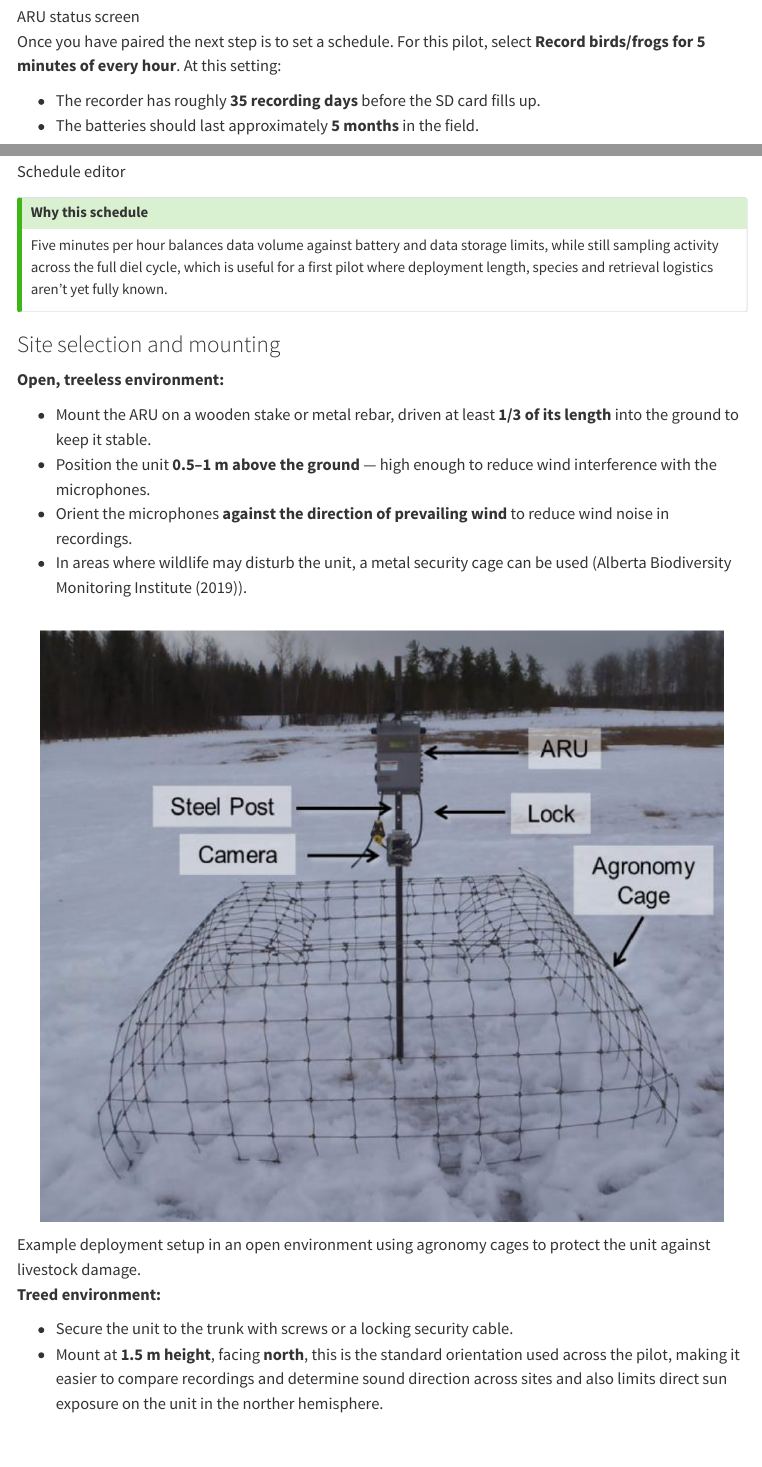
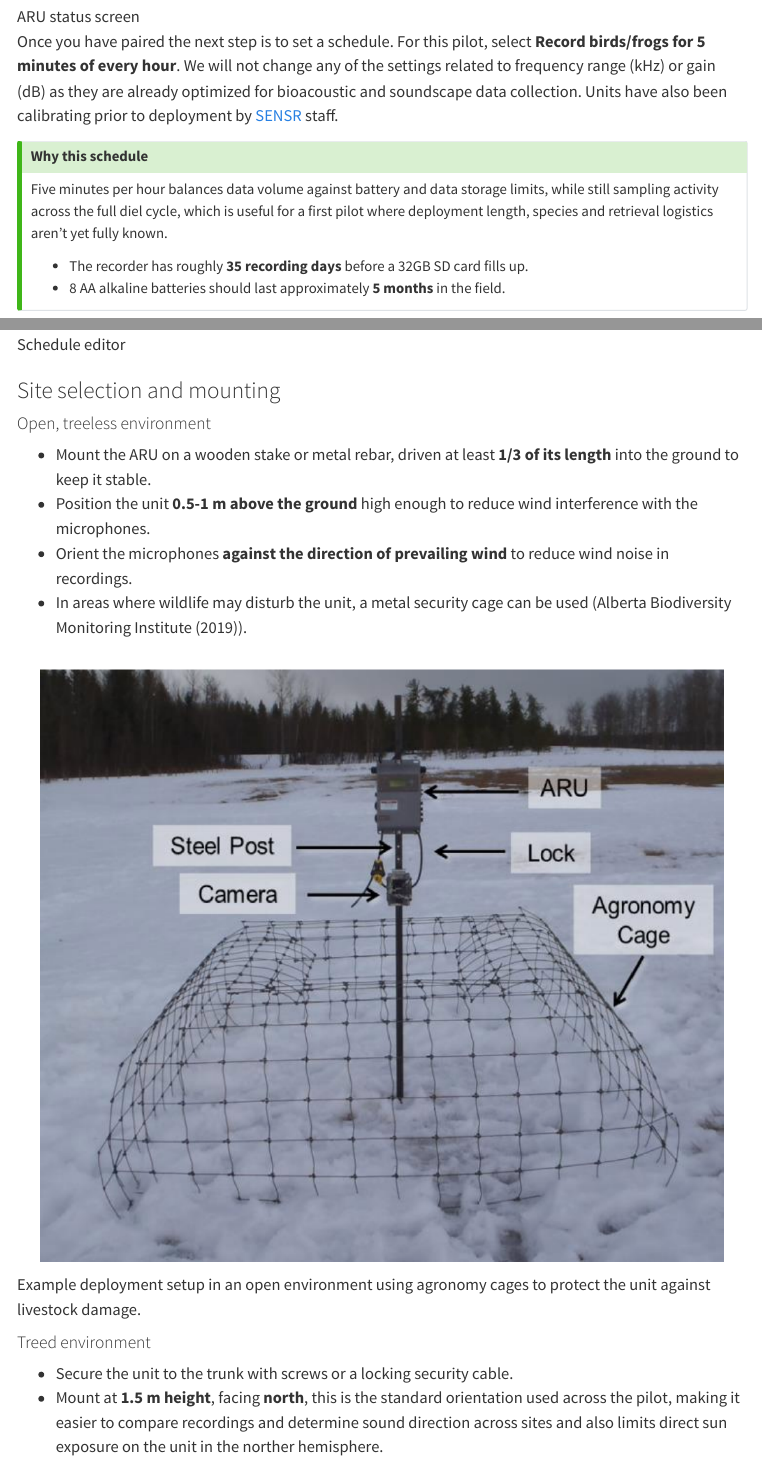
Before and after one commit to bp-sensr/mongolia-pilot, a Quarto document (mongolia-pilot.qmd): the page in a window 1100 px wide, from 6140 px down, and a second part further down, joined at a grey line. Rendered offline with R 4.5, knitr and Pandoc in place of Quarto, with nearby package versions; menus at the side of the page are left out.

Commit message:
minor edits

```diff
--- a/mongolia-pilot.qmd
+++ b/mongolia-pilot.qmd
@@ -16,7 +16,7 @@ editor: visual
 bibliography: references2.bib
 nocite: '@*'
 toc: true
-toc-depth: 3
+toc-depth: 4
 toc-expand: true
 toc-location: left
 github: https://github.com/bp-sensr/mongolia-pilot
@@ -130,31 +130,33 @@ For this pilot, use the default schedules provided in the [Songmeter Configurato
 
 ![ARU status screen](status-screen.png)
 
-Once you have paired the next step is to set a schedule. For this pilot, select **Record birds/frogs for 5 minutes of every hour**. At this setting:
-
-- The recorder has roughly **35 recording days** before the SD card fills up.
-- The batteries should last approximately **5 months** in the field.
-
-![Schedule editor](schedule-editor.png)
+Once you have paired the next step is to set a schedule. For this pilot, select **Record birds/frogs for 5 minutes of every hour**. We will not change any of the settings related to frequency range (kHz) or gain (dB) as they are already optimized for bioacoustic and soundscape data collection. Units have also been calibrating prior to deployment by [SENSR](https://sensr.ca) staff.
 
 ::: callout-tip
 ## Why this schedule
 
 Five minutes per hour balances data volume against battery and data storage limits, while still sampling activity across the full diel cycle, which is useful for a first pilot where deployment length, species and retrieval logistics aren't yet fully known.
+
+- The recorder has roughly **35 recording days** before a 32GB SD card fills up.
+- 8 AA alkaline batteries should last approximately **5 months** in the field.
 :::
+
+
+
+![Schedule editor](schedule-editor.png)
 
 ### Site selection and mounting
 
-**Open, treeless environment:**
+#### Open, treeless environment
 
 - Mount the ARU on a wooden stake or metal rebar, driven at least **1/3 of its length** into the ground to keep it stable.
-- Position the unit **0.5–1 m above the ground** — high enough to reduce wind interference with the microphones.
+- Position the unit **0.5-1 m above the ground** high enough to reduce wind interference with the microphones.
 - Orient the microphones **against the direction of prevailing wind** to reduce wind noise in recordings.
 - In areas where wildlife may disturb the unit, a metal security cage can be used (@ABMI2019ARUProtocols).
 
 ![Example deployment setup in an open environment using agronomy cages to protect the unit against livestock damage.](deploy-open.png)
 
-**Treed environment:**
+#### Treed environment
 
 - Secure the unit to the trunk with screws or a locking security cable.
 - Mount at **1.5 m height**, facing **north**, this is the standard orientation used across the pilot, making it easier to compare recordings and determine sound direction across sites and also limits direct sun exposure on the unit in the norther hemisphere.
```
Also changed, not shown: mongolia-pilot.html, mongolia-pilot.qmd (2 more changed lines).
